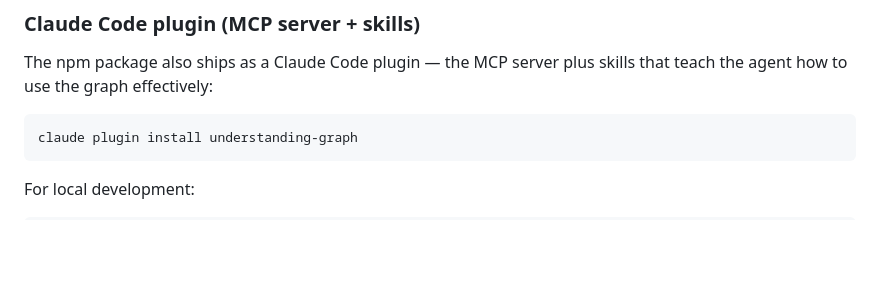
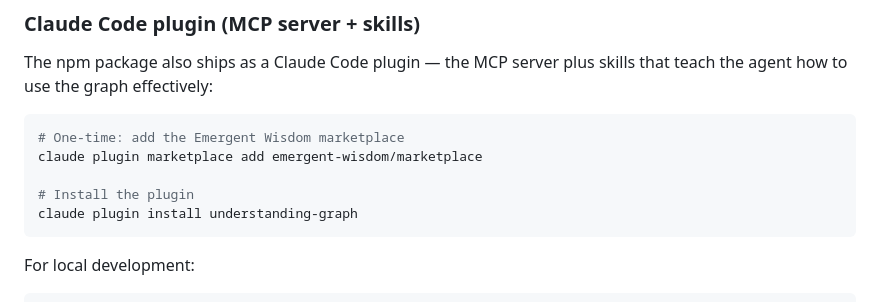
Before and after one commit to emergent-wisdom/understanding-graph, a Markdown page: README.md, the part around the change. Drawn GitHub-style; blank space fills up the shorter version.

Commit message:
Add marketplace setup step to plugin install docs
Co-Authored-By: Claude Opus 4.6 (1M context) <noreply@anthropic.com>

````diff
--- a/README.md
+++ b/README.md
@@ -41,6 +41,10 @@ claude mcp add ug -- npx -y understanding-graph mcp
 The npm package also ships as a Claude Code plugin — the MCP server plus skills that teach the agent how to use the graph effectively:
 
 ```bash
+# One-time: add the Emergent Wisdom marketplace
+claude plugin marketplace add emergent-wisdom/marketplace
+
+# Install the plugin
 claude plugin install understanding-graph
 ```
 
````
